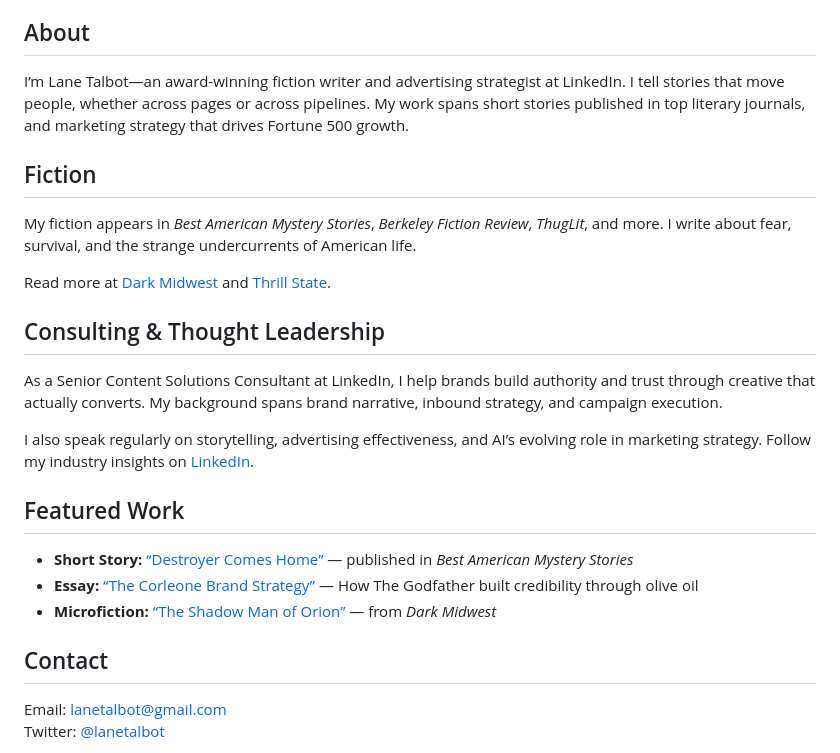
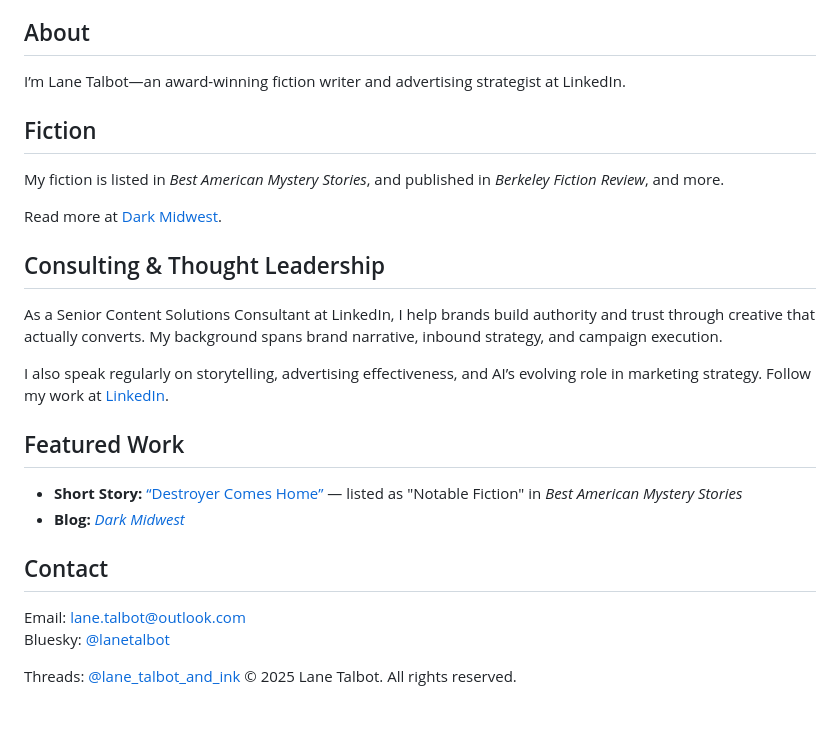
Before and after one commit to LaneTalbot/lanetalbot.github.io, a Markdown page: README.md, the part around the change. GitHub-like rendering; blank space fills up the shorter version.

```diff
--- a/README.md
+++ b/README.md
@@ -67,34 +67,34 @@
 
 <section id="about">
   <h2>About</h2>
-  <p>I’m Lane Talbot—an award-winning fiction writer and advertising strategist at LinkedIn. I tell stories that move people, whether across pages or across pipelines. My work spans short stories published in top literary journals, and marketing strategy that drives Fortune 500 growth.</p>
+  <p>I’m Lane Talbot—an award-winning fiction writer and advertising strategist at LinkedIn.</p>
 </section>
 
 <section id="fiction">
   <h2>Fiction</h2>
-  <p>My fiction appears in <em>Best American Mystery Stories</em>, <em>Berkeley Fiction Review</em>, <em>ThugLit</em>, and more. I write about fear, survival, and the strange undercurrents of American life.</p>
-  <p>Read more at <a href="https://darkmidwest.substack.com">Dark Midwest</a> and <a href="https://thrillstate.substack.com">Thrill State</a>.</p>
+  <p>My fiction is listed in <em>Best American Mystery Stories</em>, and published in <em>Berkeley Fiction Review</em>, and more.</p>
+  <p>Read more at <a href="https://darkmidwest.substack.com">Dark Midwest</a>.</p>
 </section>
 
 <section id="consulting">
   <h2>Consulting & Thought Leadership</h2>
   <p>As a Senior Content Solutions Consultant at LinkedIn, I help brands build authority and trust through creative that actually converts. My background spans brand narrative, inbound strategy, and campaign execution.</p>
-  <p>I also speak regularly on storytelling, advertising effectiveness, and AI’s evolving role in marketing strategy. Follow my industry insights on <a href="https://www.linkedin.com/in/lanetalbot">LinkedIn</a>.</p>
+  <p>I also speak regularly on storytelling, advertising effectiveness, and AI’s evolving role in marketing strategy. Follow my work at <a href="https://www.linkedin.com/in/lanetalbot">LinkedIn</a>.</p>
 </section>
 
 <section id="featured">
   <h2>Featured Work</h2>
   <ul>
-    <li><strong>Short Story:</strong> <a href="#">“Destroyer Comes Home”</a> — published in <em>Best American Mystery Stories</em></li>
-    <li><strong>Essay:</strong> <a href="#">“The Corleone Brand Strategy”</a> — How The Godfather built credibility through olive oil</li>
-    <li><strong>Microfiction:</strong> <a href="https://darkmidwest.substack.com">“The Shadow Man of Orion”</a> — from <em>Dark Midwest</em></li>
+    <li><strong>Short Story:</strong> <a href="#">“Destroyer Comes Home”</a> — listed as "Notable Fiction" in <em>Best American Mystery Stories</em></li>
+    <li><strong>Blog:</strong> <a href="https://darkmidwest.substack.com"> <em>Dark Midwest</em></li>
   </ul>
 </section>
 
 <section id="contact">
   <h2>Contact</h2>
-  <p>Email: <a href="mailto:lanetalbot@gmail.com">lanetalbot@gmail.com</a><br>
-     Twitter: <a href="https://twitter.com/lanetalbot" target="_blank">@lanetalbot</a></p>
+  <p>Email: <a href="mailto:lane.talbot@outlook.com">lane.talbot@outlook.com</a><br>
+     Bluesky: <a href="[https://twitter.com/lanetalbot](https://bsky.app/profile/lanetalbot.bsky.social]" target="_blank">@lanetalbot</a></p>
+     Threads: <a href="[https://twitter.com/lanetalbot](https://www.threads.net/@lane_talbot_and_ink]" target="_blank">@lane_talbot_and_ink</a></p>
 </section>
 
 <footer>
```
